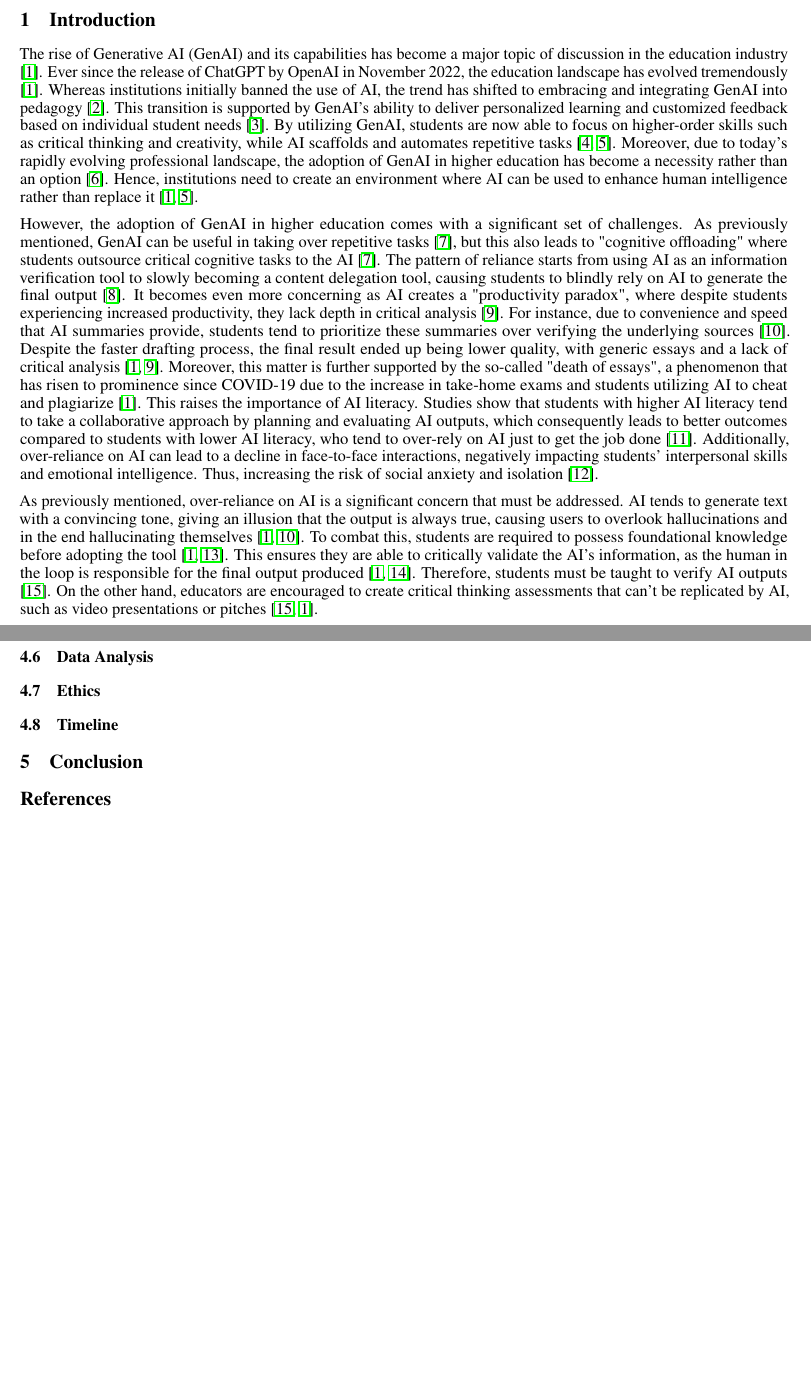
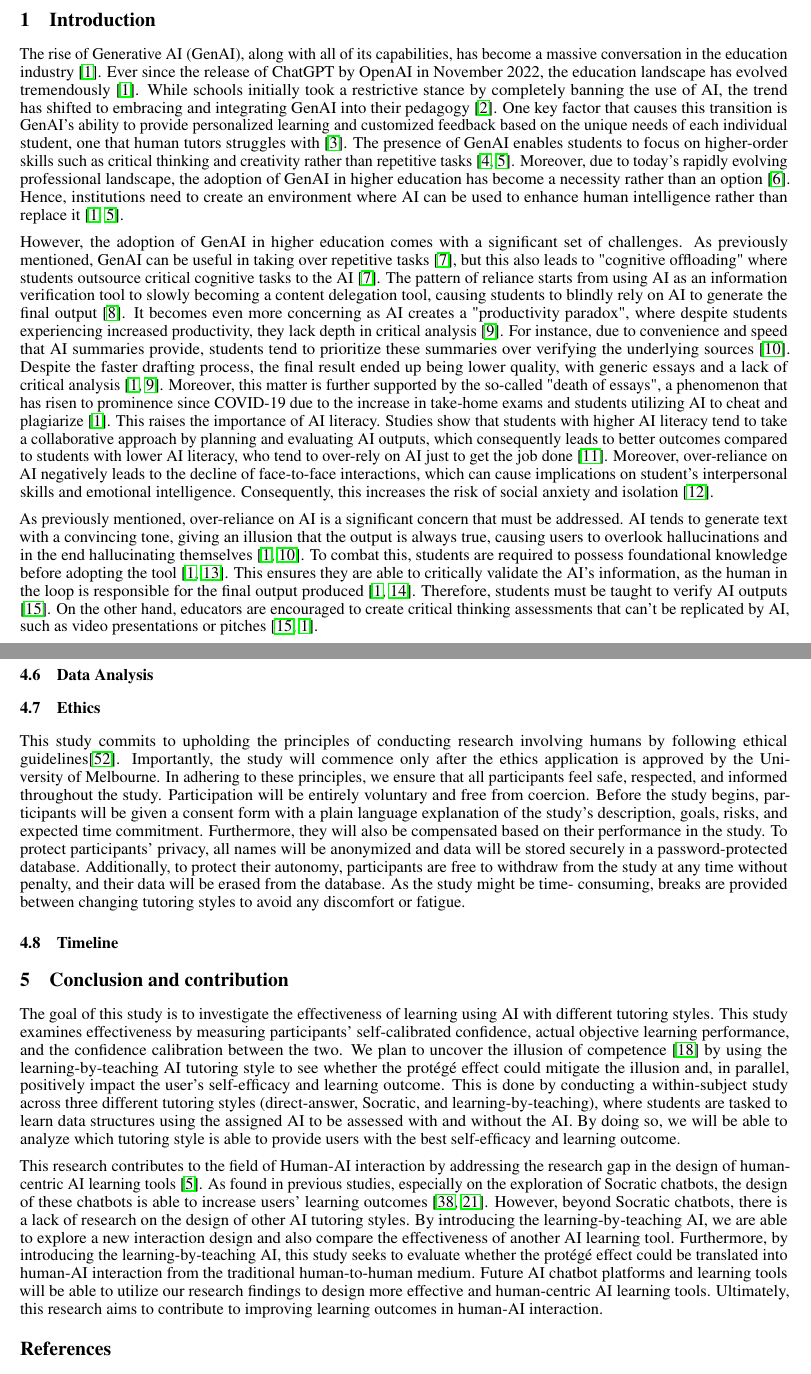
Before and after one commit to kevicebryan/research-proposal-unimelb, a LaTeX document (templateArxiv.tex): two parts of pages 3 and 10 of 13, joined at a grey line, cut so that both start at the same text, the shorter picture padded with empty space. Compiled offline with pdfLaTeX.

Commit message:
update: methodology with ethics, add: conclusion

```diff
--- a/templateArxiv.tex
+++ b/templateArxiv.tex
@@ -63,21 +63,21 @@
 % ========== Main content ==========
 \section{Introduction}
 % Context: pedagogical shift, productivity paradox, illusion of truth, need for desirable friction.
-The rise of Generative AI (GenAI) and its capabilities has become a major topic
-of discussion in the education industry \cite{sallai2024approach}.
+The rise of Generative AI (GenAI), along with all of its capabilities, has become a massive
+conversation in the education industry \cite{sallai2024approach}.
 Ever since the release of ChatGPT by OpenAI in November 2022,
 the education landscape has evolved tremendously \cite{sallai2024approach}.
-Whereas institutions initially banned the use of AI,
-the trend has shifted to embracing and integrating GenAI into pedagogy \cite{prather2024beyond}.
-This transition is supported by GenAI's ability to deliver
-personalized learning and customized feedback based on individual student needs \cite{wenjuan2024who}.
-By utilizing GenAI, students are now able to focus on
-higher-order skills such as critical thinking and creativity,
-while AI scaffolds and automates repetitive tasks \cite{xu2026integrating,qian2025pedagogical}.
+While schools initially took a restrictive stance by completely banning
+the use of AI, the trend has shifted to embracing and integrating GenAI into their pedagogy \cite{prather2024beyond}.
+One key factor that causes this transition is GenAI's ability to
+provide personalized learning and customized feedback based
+on the unique needs of each individual student,
+one that human tutors struggles with \cite{wenjuan2024who}.
+The presence of GenAI enables students to focus on higher-order
+skills such as critical thinking and creativity rather than repetitive tasks \cite{xu2026integrating,qian2025pedagogical}.
 Moreover, due to today's rapidly evolving professional landscape,
 the adoption of GenAI in higher education has become a necessity rather than an option \cite{ma2025preparing}.
-Hence, institutions need to create an environment where AI can be used to enhance
-human intelligence rather than replace it \cite{sallai2024approach,qian2025pedagogical}.
+Hence, institutions need to create an environment where AI can be used to enhance human intelligence rather than replace it \cite{sallai2024approach,qian2025pedagogical}.
 
 % Cognitive offloading, confidence miscalibration; need to test which tutoring style helps.
 However, the adoption of GenAI in higher education comes with a significant set of challenges.
@@ -101,9 +101,9 @@ This raises the importance of AI literacy.
 Studies show that students with higher AI literacy tend to take a collaborative approach
 by planning and evaluating AI outputs, which consequently leads to better outcomes compared
 to students with lower AI literacy, who tend to over-rely on AI just to get the job done \cite{KimetAl2026}.
-Additionally, over-reliance on AI can lead to a decline in face-to-face interactions,
-negatively impacting students' interpersonal skills and emotional intelligence.
-Thus, increasing the risk of social anxiety and isolation \cite{KlimovaPikhart2025}.
+Moreover, over-reliance on AI negatively leads to the decline of face-to-face interactions, which can
+cause implications on student's interpersonal skills and emotional intelligence. Consequently, this
+increases the risk of social anxiety and isolation \cite{KlimovaPikhart2025}.
 
 % Illusion of truth and confidence miscalibration
 As previously mentioned, over-reliance on AI is a significant concern
@@ -718,27 +699,50 @@ study and put effort in answering the assessments.
 % Optionally include qualitative coding of interaction logs to contextualize quantitative results.
 
 \subsection{Ethics}
-% Summarize ethics compliance and participant protections clearly.
-% Include:
-% - Human research ethics approval status/reference (or submission status),
-% - informed consent process,
-% - right to withdraw without penalty at any time,
-% - anonymisation/pseudonymisation method and confidentiality safeguards,
-% - secure data storage, access control, and retention period,
-% - handling of potential risks (e.g., fatigue, discomfort) and mitigation steps.
-% State that participation is voluntary and non-participation does not affect academic standing.
-
+This study commits to upholding the principles of conducting research involving humans by
+following ethical guidelines\cite{EthicsGuide}. Importantly, the study will commence only after
+the ethics application is approved by the University of Melbourne. In adhering to these principles, we
+ensure that all participants feel safe, respected, and informed throughout the study. Participation will be
+entirely voluntary and free from coercion. Before the study begins, participants will be given a consent form with
+a plain language explanation of the study's description, goals, risks, and expected time commitment.
+Furthermore, they will also be compensated based on their
+performance in the study. To protect participants' privacy, all
+names will be anonymized and data will be stored securely in a password-protected database.
+Additionally, to protect their autonomy, participants are free to withdraw from the study
+at any time without penalty, and their data will be erased from the database. As the study might be time-
+consuming, breaks are provided between changing tutoring styles to avoid any discomfort or fatigue.
 
 \subsection{Timeline}
 % Provide a sequence of project milestones (e.g., finalize literature, design materials, pilot testing, ethics approval, data collection, analysis, manuscript preparation, submission).
 % Indicate estimated completion dates for each phase.
+% TODO: add a timelline chart
 
-\section{Conclusion}
+\section{Conclusion and contribution}
 % Recap main research question and rationale.
 % Summarize methodological approach and the expected contribution.
 % State how findings will inform best practices for GenAI tutoring style, focusing on mastery, confidence calibration, and implications for educational AI design.
+The goal of this study is to investigate the effectiveness of learning using AI with different tutoring styles.
+This study examines effectiveness by measuring participants' self-calibrated confidence, actual objective
+learning performance, and the confidence calibration between the two. We plan to uncover the illusion of competence \cite{Bastani2025}
+by using the learning-by-teaching AI tutoring style to see whether the protégé effect could mitigate
+the illusion and, in parallel, positively impact the user's self-efficacy and learning outcome. This is done by
+conducting a within-subject study across three different tutoring styles
+(direct-answer, Socratic, and learning-by-teaching),
+where students are tasked to learn data structures using the assigned AI to be
+assessed with and without the AI. By doing so, we will be able to analyze which tutoring style
+is able to provide users with the best self-efficacy and learning outcome.
 
-
+This research contributes to the field of Human-AI interaction by addressing the research gap in
+the design of human-centric AI learning tools \cite{qian2025pedagogical}. As found in previous studies,
+especially on the exploration of Socratic chatbots, the design of these chatbots is able to increase
+users' learning outcomes \cite{Duelen2024,Jabbour2025}. However, beyond Socratic chatbots,
+there is a lack of research on the design of other AI tutoring styles.
+By introducing the learning-by-teaching AI, we are able to explore a new interaction design and also compare
+the effectiveness of another AI learning tool. Furthermore, by introducing the learning-by-teaching AI,
+this study seeks to evaluate whether the protégé effect could be translated into human-AI interaction from the
+traditional human-to-human medium. Future AI chatbot platforms and learning tools will be able to utilize
+our research findings to design more effective and human-centric AI learning tools. Ultimately, this
+research aims to contribute to improving learning outcomes in human-AI interaction.
 
 % ========== Bibliography ==========
 \bibliographystyle{ieeetr}
```
Also changed, not shown: references.bib (+12 -0 lines), templateArxiv.bbl, templateArxiv.pdf, templateArxiv.tex (91 more changed lines), 7 other files.
